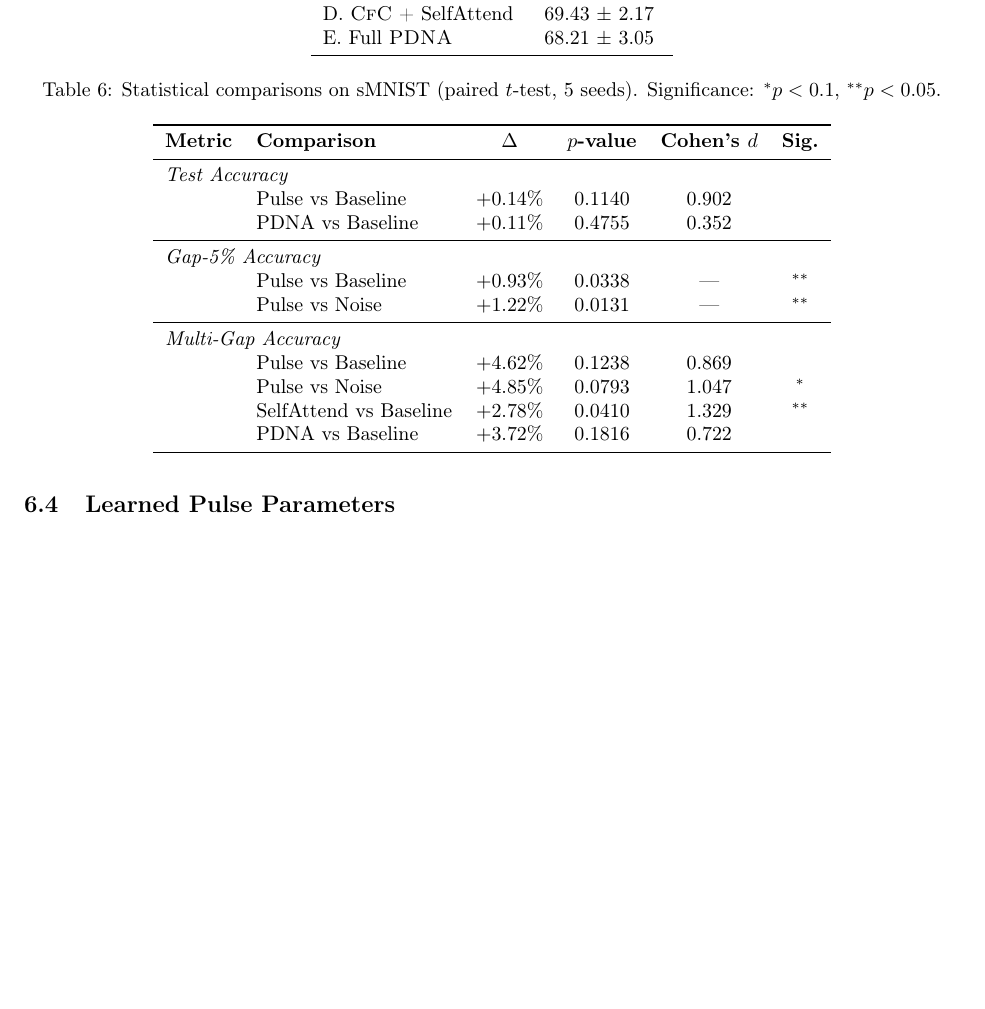
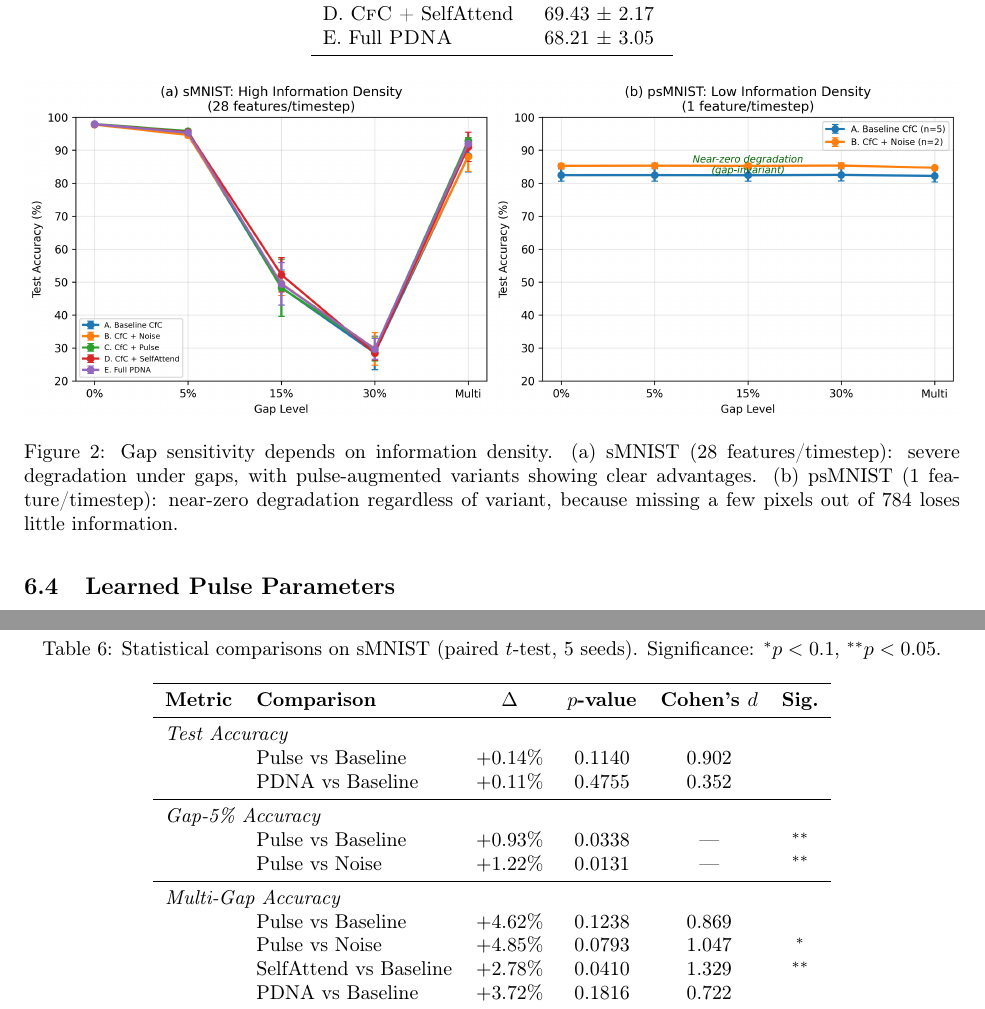
Before and after one commit to Parassharmaa/pdna, a LaTeX paper (paper/main.tex): part of page 7 of 11 before the commit and two parts of pages 7 and 8 of 12 after it, the two joined at a grey line, cut so that both start at the same text, the shorter picture padded with empty space. Compiled offline with pdfLaTeX.

Commit message:
Add gap sensitivity comparison figure (sMNIST vs psMNIST)
Shows key finding: gap robustness depends on information density
per timestep. sMNIST (28 features) shows severe degradation while
psMNIST (1 feature) is gap-invariant.

```diff
--- a/paper/main.tex
+++ b/paper/main.tex
@@ -439,3 +441,12 @@ pulse mechanism's ability to maintain coherent state during gaps becomes critica
+\begin{figure}[h]
+\centering
+\includegraphics[width=\textwidth]{figures/gap_sensitivity_comparison.png}
+\caption{Gap sensitivity depends on information density. (a) sMNIST (28
+features/timestep): severe degradation under gaps, with pulse-augmented variants
+showing clear advantages. (b) psMNIST (1 feature/timestep): near-zero degradation
+regardless of variant, because missing a few pixels out of 784 loses little information.}
+\label{fig:gap_sensitivity}
+\end{figure}
 
 \subsection{Statistical Significance}
 
```
Also changed, not shown: paper/figures/gap_sensitivity_comparison.pdf (added), paper/figures/gap_sensitivity_comparison.png (added), paper/main.pdf, paper/main.tex (4 more changed lines).
